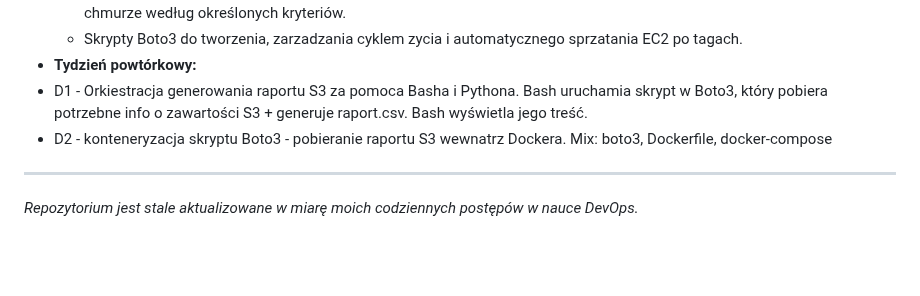
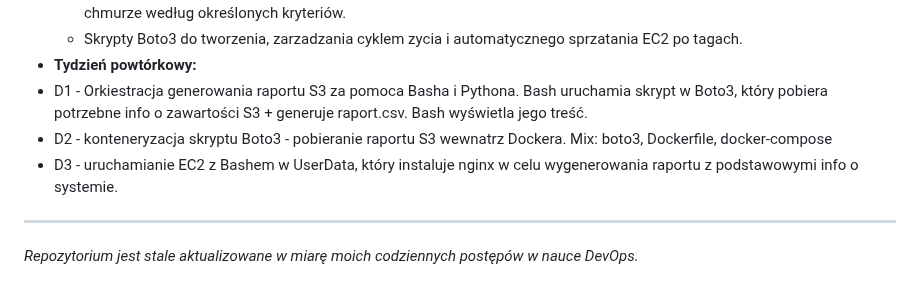
Before and after one commit to MaciekC-ZH/road-to-devops, a Markdown page: README.md, the part around the change. Drawn GitHub-style; blank space fills up the shorter version.

Commit message:
D3 - bootstraping ec2 z bashem w userdata
Added a new section for D3 on launching EC2 with Bash for nginx installation.

```diff
--- a/README.md
+++ b/README.md
@@ -116,5 +116,6 @@ Poniższe zestawienie przedstawia chronologiczny przebieg moich prac w chmurze A
 * **Tydzień powtórkowy:**
 * D1 - Orkiestracja generowania raportu S3 za pomoca Basha i Pythona. Bash uruchamia skrypt w Boto3, który pobiera potrzebne info o zawartości S3 + generuje raport.csv. Bash wyświetla jego treść.
 * D2 - konteneryzacja skryptu Boto3 - pobieranie raportu S3 wewnatrz Dockera. Mix: boto3, Dockerfile, docker-compose
+* D3 - uruchamianie EC2 z Bashem w UserData, który instaluje nginx w celu wygenerowania raportu z podstawowymi info o systemie.
 ---
 *Repozytorium jest stale aktualizowane w miarę moich codziennych postępów w nauce DevOps.*
```
